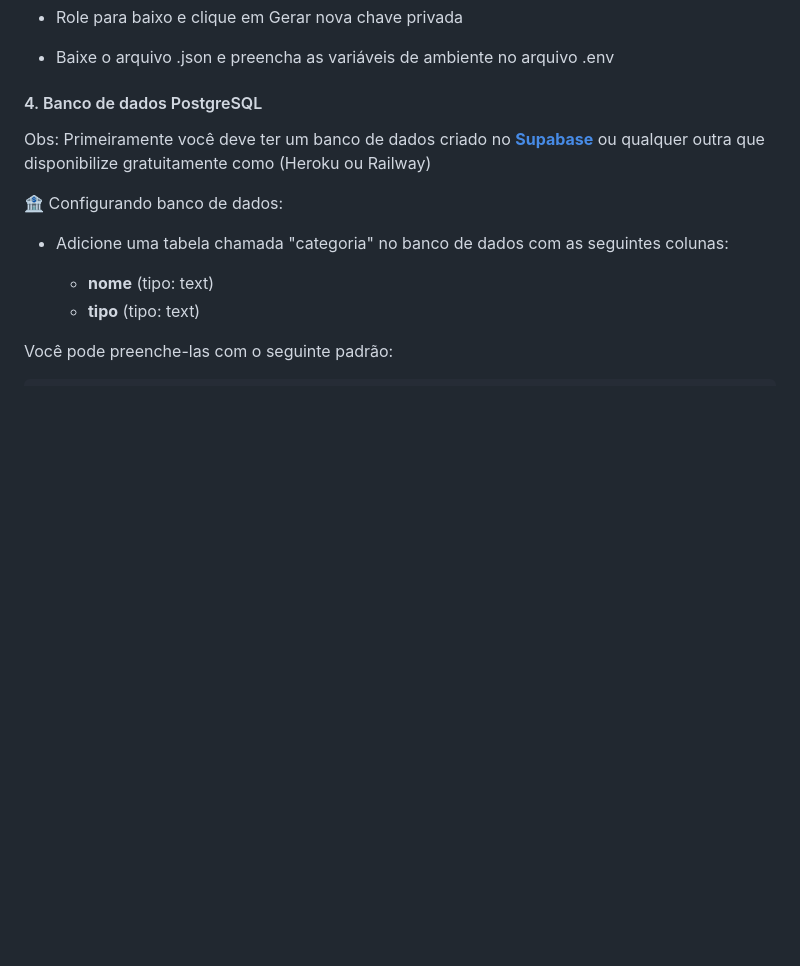
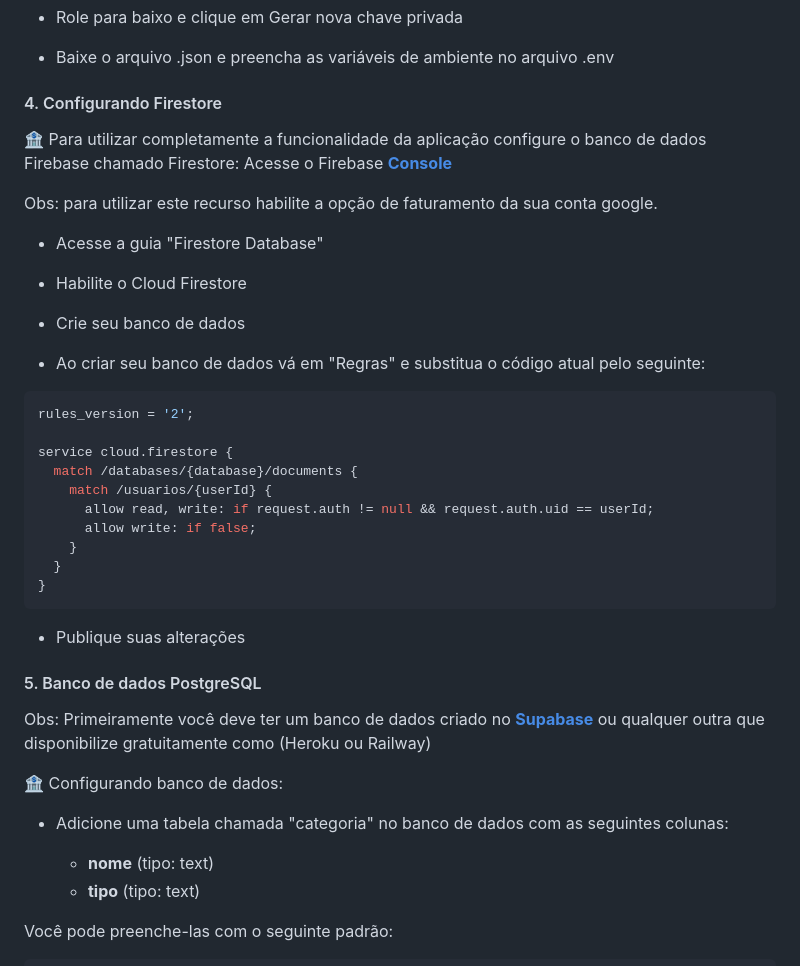
Before and after one commit to Matheus153/flask-financas, a Markdown page: README.md, the part around the change. Drawn GitHub-style; blank space fills up the shorter version.

Commit message:
update: atualizando readme.md

````diff
--- a/README.md
+++ b/README.md
@@ -111,7 +111,37 @@ Acesse o Firebase **[Console](https://console.firebase.google.com/)**
 
 - Baixe o arquivo .json e preencha as variáveis de ambiente no arquivo .env
 
-#### 4. Banco de dados PostgreSQL
+#### 4. Configurando Firestore
+
+🏦 Para utilizar completamente a funcionalidade da aplicação configure o banco de dados Firebase chamado Firestore:
+Acesse o Firebase **[Console](https://console.firebase.google.com/)**
+
+Obs: para utilizar este recurso habilite a opção de faturamento da sua conta google.
+
+- Acesse a guia "Firestore Database"
+
+- Habilite o Cloud Firestore
+
+- Crie seu banco de dados
+
+- Ao criar seu banco de dados vá em "Regras" e substitua o código atual pelo seguinte:
+
+```bash
+rules_version = '2';
+
+service cloud.firestore {
+  match /databases/{database}/documents {
+    match /usuarios/{userId} {
+      allow read, write: if request.auth != null && request.auth.uid == userId;
+      allow write: if false;
+    }
+  }
+}
+```
+- Publique suas alterações
+
+
+#### 5. Banco de dados PostgreSQL
 
 Obs: Primeiramente você deve ter um banco de dados criado no **[Supabase](https://supabase.com/)** ou qualquer outra que disponibilize gratuitamente como (Heroku ou Railway)
 
````
